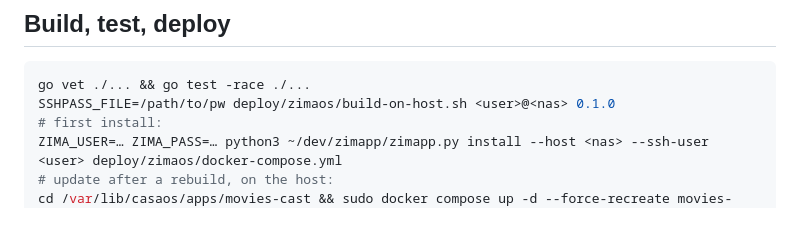
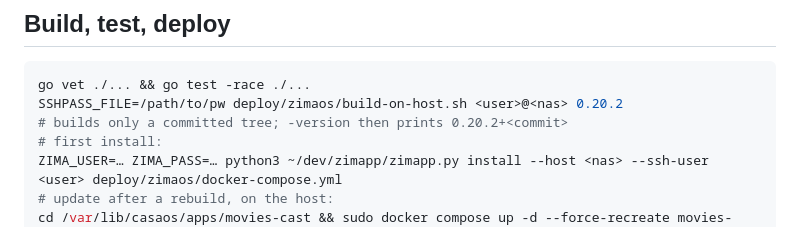
Before and after one commit to chicohaager/movies-cast, a Markdown page: README.md, the part around the change. Rendered like a GitHub page.

Commit message:
README: build-on-host builds only a committed tree, version carries the commit

````diff
--- a/README.md
+++ b/README.md
@@ -120,7 +120,8 @@ the TV's description answers. Whether a TV wakes this way depends on the TV (LG:
 
 ```bash
 go vet ./... && go test -race ./...
-SSHPASS_FILE=/path/to/pw deploy/zimaos/build-on-host.sh <user>@<nas> 0.1.0
+SSHPASS_FILE=/path/to/pw deploy/zimaos/build-on-host.sh <user>@<nas> 0.20.2
+# builds only a committed tree; -version then prints 0.20.2+<commit>
 # first install:
 ZIMA_USER=… ZIMA_PASS=… python3 ~/dev/zimapp/zimapp.py install --host <nas> --ssh-user <user> deploy/zimaos/docker-compose.yml
 # update after a rebuild, on the host:
````
